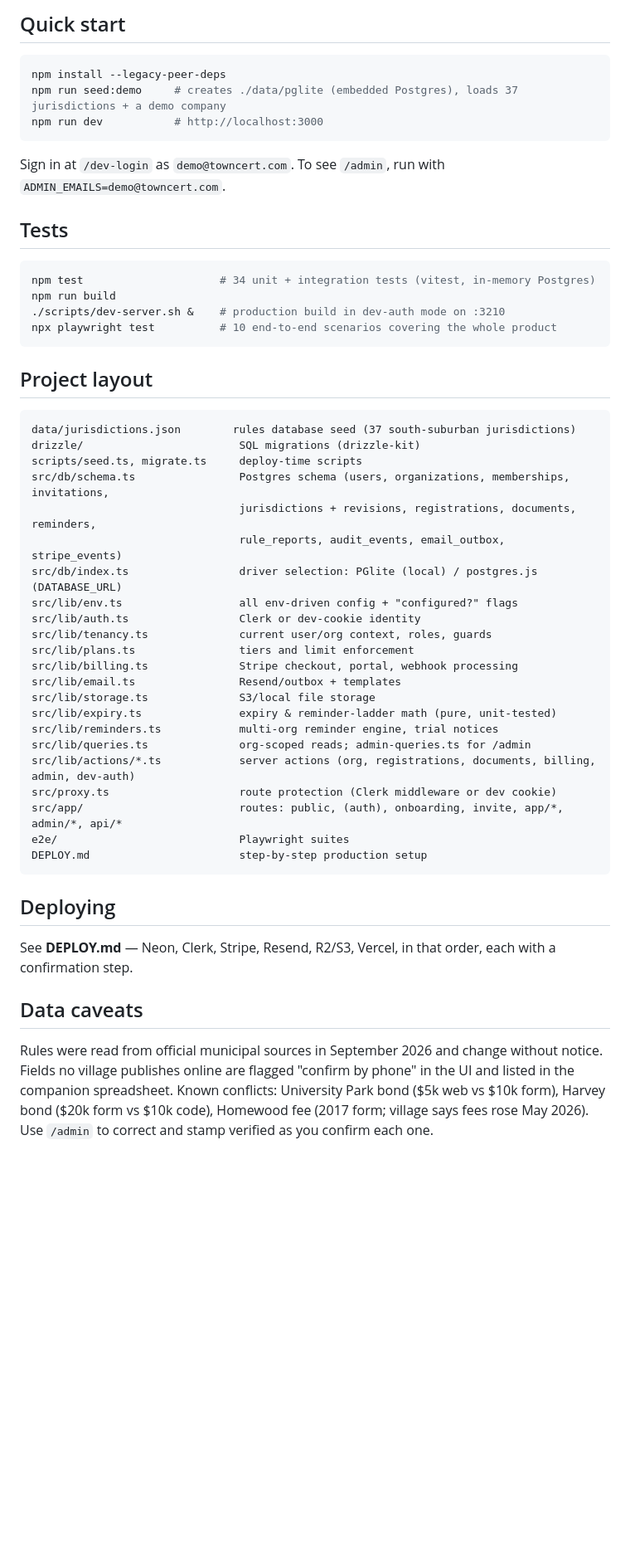
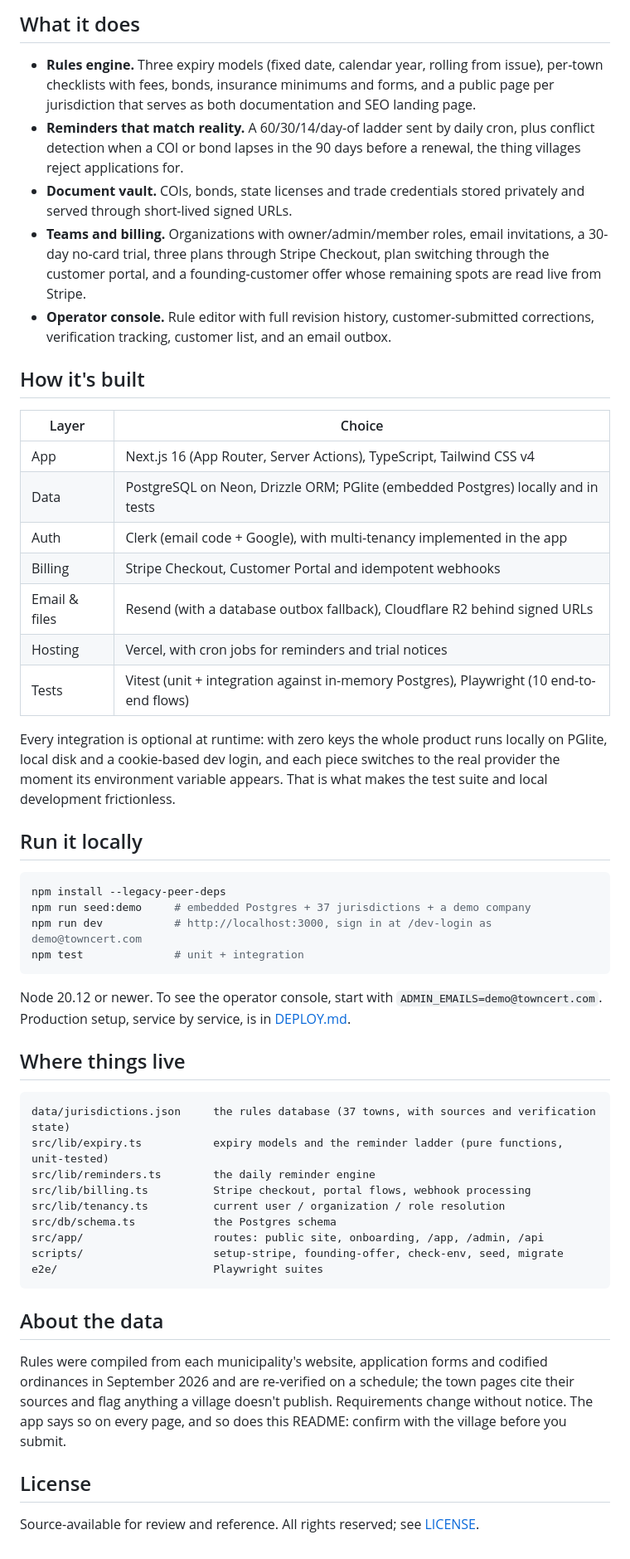
Before and after one commit to sammyzanny/permitpath, a Markdown page: README.md, the part around one of its changes. Shown at 83% size. Rendered like a GitHub page; blank space fills up the shorter version.

Commit message:
README as a portfolio page; source-available LICENSE
README now leads with what TownCert is, two screenshots, the live link, the
stack in a table and how to run it. LICENSE states all rights reserved — source
published for review and reference only.

Co-Authored-By: Claude Fable 5.1 <noreply@anthropic.com>
Claude-Session: https://claude.ai/code/session_014SVpEbRhYiS4xNKsEtshsU

````diff
--- a/README.md
+++ b/README.md
@@ -22,54 +25,55 @@ Every integration is optional at runtime: with zero keys the whole product works
 
-## Quick start
+## What it does
+
+- **Rules engine.** Three expiry models (fixed date, calendar year, rolling from issue), per-town checklists with fees, bonds, insurance minimums and forms, and a public page per jurisdiction that serves as both documentation and SEO landing page.
+- **Reminders that match reality.** A 60/30/14/day-of ladder sent by daily cron, plus conflict detection when a COI or bond lapses in the 90 days before a renewal, the thing villages reject applications for.
+- **Document vault.** COIs, bonds, state licenses and trade credentials stored privately and served through short-lived signed URLs.
+- **Teams and billing.** Organizations with owner/admin/member roles, email invitations, a 30-day no-card trial, three plans through Stripe Checkout, plan switching through the customer portal, and a founding-customer offer whose remaining spots are read live from Stripe.
+- **Operator console.** Rule editor with full revision history, customer-submitted corrections, verification tracking, customer list, and an email outbox.
+
+## How it's built
+
+| Layer | Choice |
+|---|---|
+| App | Next.js 16 (App Router, Server Actions), TypeScript, Tailwind CSS v4 |
+| Data | PostgreSQL on Neon, Drizzle ORM; PGlite (embedded Postgres) locally and in tests |
+| Auth | Clerk (email code + Google), with multi-tenancy implemented in the app |
+| Billing | Stripe Checkout, Customer Portal and idempotent webhooks |
+| Email & files | Resend (with a database outbox fallback), Cloudflare R2 behind signed URLs |
+| Hosting | Vercel, with cron jobs for reminders and trial notices |
+| Tests | Vitest (unit + integration against in-memory Postgres), Playwright (10 end-to-end flows) |
+
+Every integration is optional at runtime: with zero keys the whole product runs locally on PGlite, local disk and a cookie-based dev login, and each piece switches to the real provider the moment its environment variable appears. That is what makes the test suite and local development frictionless.
+
+## Run it locally
 
 ```bash
 npm install --legacy-peer-deps
-npm run seed:demo     # creates ./data/pglite (embedded Postgres), loads 37 jurisdictions + a demo company
-npm run dev           # http://localhost:3000
+npm run seed:demo     # embedded Postgres + 37 jurisdictions + a demo company
+npm run dev           # http://localhost:3000, sign in at /dev-login as demo@towncert.com
+npm test              # unit + integration
 ```
 
-Sign in at `/dev-login` as `demo@towncert.com`. To see `/admin`, run with `ADMIN_EMAILS=demo@towncert.com`.
+Node 20.12 or newer. To see the operator console, start with `ADMIN_EMAILS=demo@towncert.com`. Production setup, service by service, is in [DEPLOY.md](DEPLOY.md).
 
-## Tests
+## Where things live
 
-```bash
-npm test                     # 34 unit + integration tests (vitest, in-memory Postgres)
-npm run build
-./scripts/dev-server.sh &    # production build in dev-auth mode on :3210
-npx playwright test          # 10 end-to-end scenarios covering the whole product
+```
+data/jurisdictions.json     the rules database (37 towns, with sources and verification state)
+src/lib/expiry.ts           expiry models and the reminder ladder (pure functions, unit-tested)
+src/lib/reminders.ts        the daily reminder engine
+src/lib/billing.ts          Stripe checkout, portal flows, webhook processing
+src/lib/tenancy.ts          current user / organization / role resolution
+src/db/schema.ts            the Postgres schema
+src/app/                    routes: public site, onboarding, /app, /admin, /api
+scripts/                    setup-stripe, founding-offer, check-env, seed, migrate
+e2e/                        Playwright suites
 ```
 
-## Project layout
+## About the data
 
-```
-data/jurisdictions.json        rules database seed (37 south-suburban jurisdictions)
-drizzle/                        SQL migrations (drizzle-kit)
-scripts/seed.ts, migrate.ts     deploy-time scripts
-src/db/schema.ts                Postgres schema (users, organizations, memberships, invitations,
-                                jurisdictions + revisions, registrations, documents, reminders,
-                                rule_reports, audit_events, email_outbox, stripe_events)
-src/db/index.ts                 driver selection: PGlite (local) / postgres.js (DATABASE_URL)
-src/lib/env.ts                  all env-driven config + "configured?" flags
-src/lib/auth.ts                 Clerk or dev-cookie identity
-src/lib/tenancy.ts              current user/org context, roles, guards
-src/lib/plans.ts                tiers and limit enforcement
-src/lib/billing.ts              Stripe checkout, portal, webhook processing
-src/lib/email.ts                Resend/outbox + templates
-src/lib/storage.ts              S3/local file storage
-src/lib/expiry.ts               expiry & reminder-ladder math (pure, unit-tested)
-src/lib/reminders.ts            multi-org reminder engine, trial notices
-src/lib/queries.ts              org-scoped reads; admin-queries.ts for /admin
-src/lib/actions/*.ts            server actions (org, registrations, documents, billing, admin, dev-auth)
-src/proxy.ts                    route protection (Clerk middleware or dev cookie)
-src/app/                        routes: public, (auth), onboarding, invite, app/*, admin/*, api/*
-e2e/                            Playwright suites
-DEPLOY.md                       step-by-step production setup
-```
+Rules were compiled from each municipality's website, application forms and codified ordinances in September 2026 and are re-verified on a schedule; the town pages cite their sources and flag anything a village doesn't publish. Requirements change without notice. The app says so on every page, and so does this README: confirm with the village before you submit.
 
-## Deploying
+## License
 
-See **DEPLOY.md** — Neon, Clerk, Stripe, Resend, R2/S3, Vercel, in that order, each with a confirmation step.
-
-## Data caveats
-
-Rules were read from official municipal sources in September 2026 and change without notice. Fields no village publishes online are flagged "confirm by phone" in the UI and listed in the companion spreadsheet. Known conflicts: University Park bond ($5k web vs $10k form), Harvey bond ($20k form vs $10k code), Homewood fee (2017 form; village says fees rose May 2026). Use `/admin` to correct and stamp verified as you confirm each one.
+Source-available for review and reference. All rights reserved; see [LICENSE](LICENSE).
````
Also changed, not shown: other parts of README.md (+17 -14 lines), docs/my-towns.png (added), docs/town-page.png (added), 1 other file.
